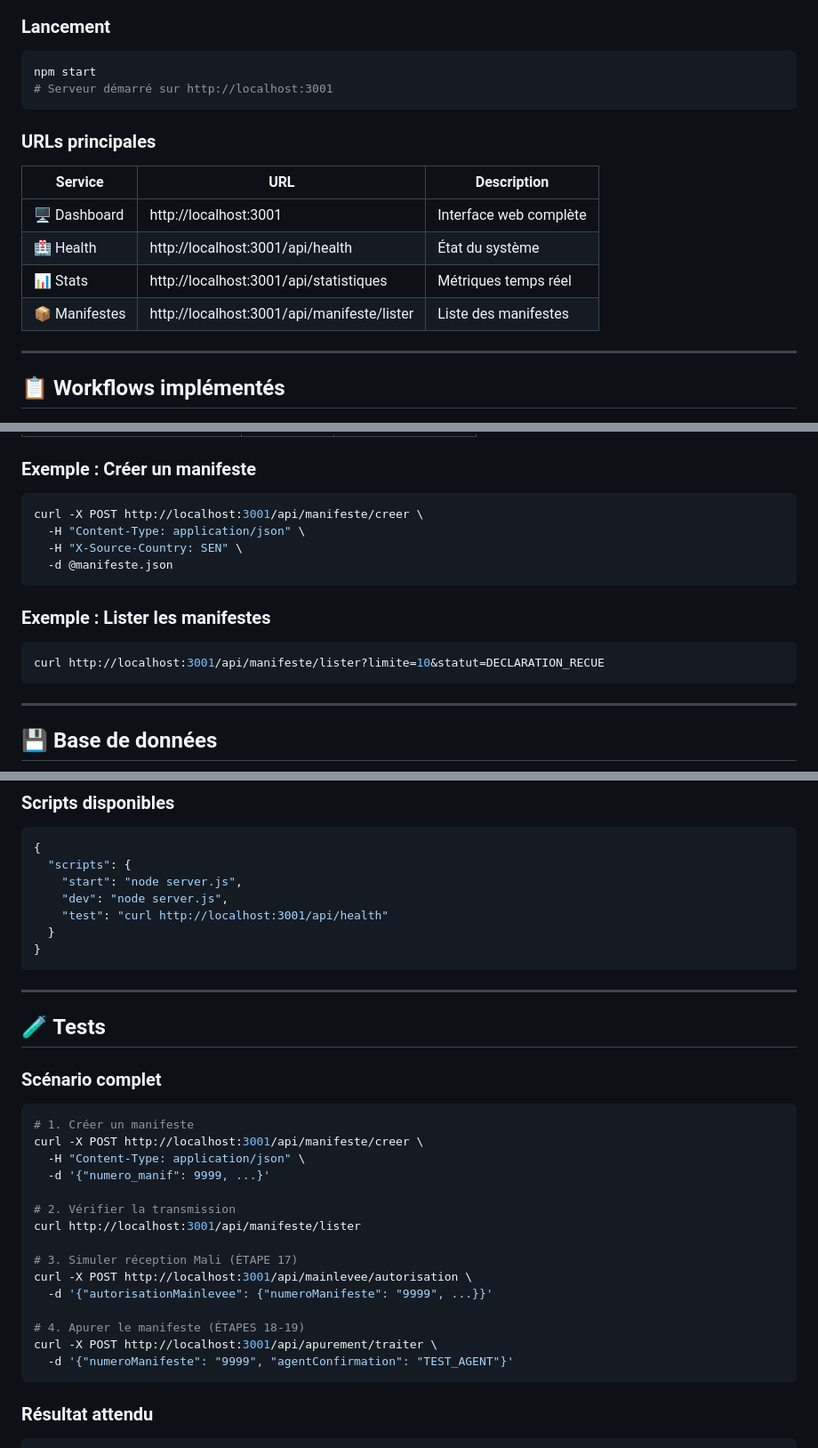
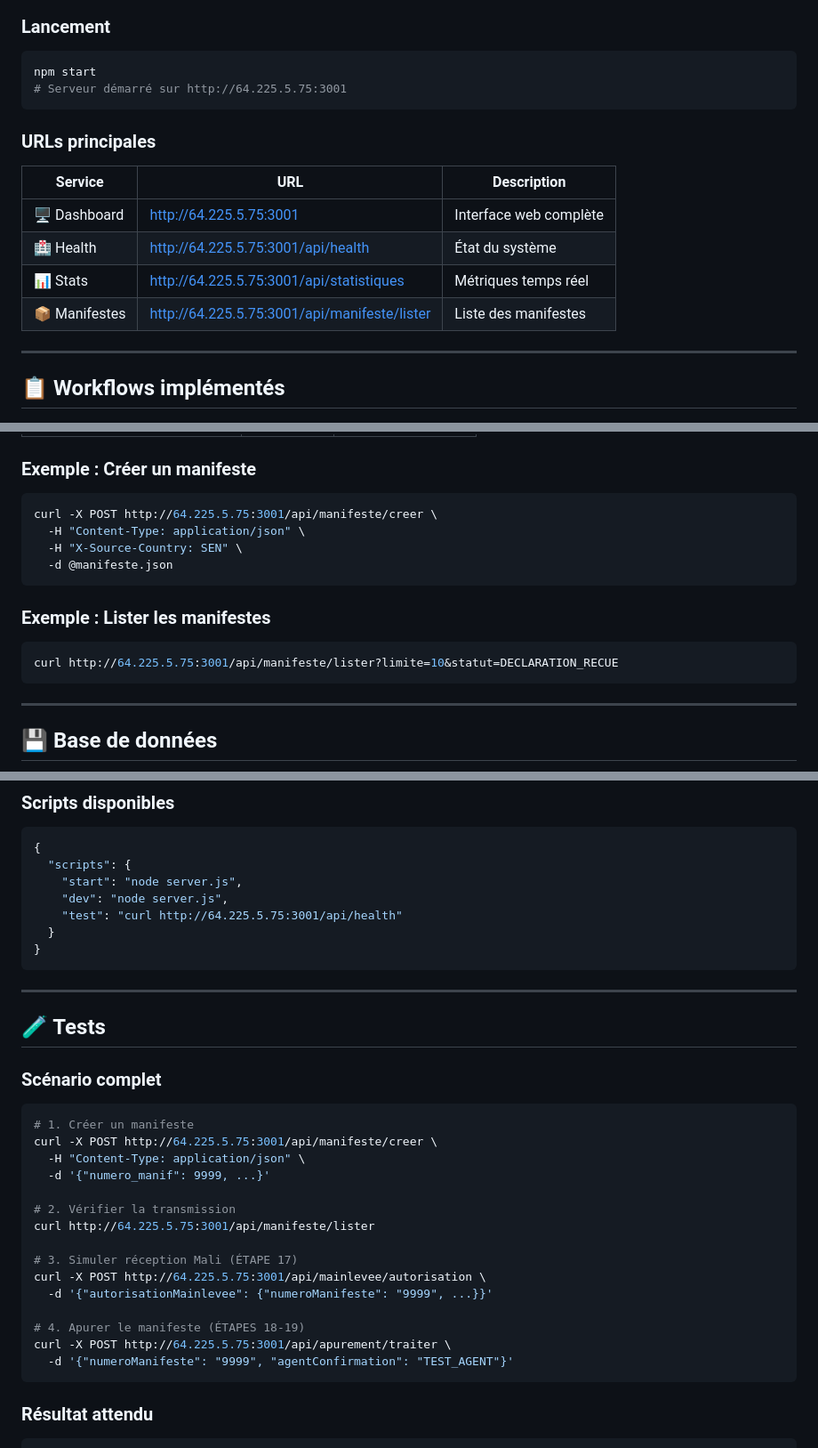
Before and after one commit to kevinNJ20/pays-a-simulator, a Markdown page: README.md, 3 parts joined by grey strips. Shown at 89% size. Rendered like a GitHub page.

````diff
--- a/README.md
+++ b/README.md
@@ -56,17 +56,17 @@ node --version  # Doit être v22.x ou supérieur
 
 ```bash
 npm start
-# Serveur démarré sur http://localhost:3001
+# Serveur démarré sur http://64.225.5.75:3001
 ```
 
 ### URLs principales
 
 | Service | URL | Description |
 |---------|-----|-------------|
-| 🖥️ Dashboard | http://localhost:3001 | Interface web complète |
-| 🏥 Health | http://localhost:3001/api/health | État du système |
-| 📊 Stats | http://localhost:3001/api/statistiques | Métriques temps réel |
-| 📦 Manifestes | http://localhost:3001/api/manifeste/lister | Liste des manifestes |
+| 🖥️ Dashboard | http://64.225.5.75:3001 | Interface web complète |
+| 🏥 Health | http://64.225.5.75:3001/api/health | État du système |
+| 📊 Stats | http://64.225.5.75:3001/api/statistiques | Métriques temps réel |
+| 📦 Manifestes | http://64.225.5.75:3001/api/manifeste/lister | Liste des manifestes |
 
 ---
 
@@ -174,7 +174,7 @@ Le Sénégal gère les **étapes 1-6, 14-16**.
 ### Exemple : Créer un manifeste
 
 ```bash
-curl -X POST http://localhost:3001/api/manifeste/creer \
+curl -X POST http://64.225.5.75:3001/api/manifeste/creer \
   -H "Content-Type: application/json" \
   -H "X-Source-Country: SEN" \
   -d @manifeste.json
@@ -183,7 +183,7 @@ curl -X POST http://localhost:3001/api/manifeste/creer \
 ### Exemple : Lister les manifestes
 
 ```bash
-curl http://localhost:3001/api/manifeste/lister?limite=10&statut=DECLARATION_RECUE
+curl http://64.225.5.75:3001/api/manifeste/lister?limite=10&statut=DECLARATION_RECUE
 ```
 
 ---
@@ -297,7 +297,7 @@ PORT_NAME=Port de Dakar
   "scripts": {
     "start": "node server.js",
     "dev": "node server.js",
-    "test": "curl http://localhost:3001/api/health"
+    "test": "curl http://64.225.5.75:3001/api/health"
   }
 }
 ```
@@ -310,19 +310,19 @@ PORT_NAME=Port de Dakar
 
 ```bash
 # 1. Créer un manifeste
-curl -X POST http://localhost:3001/api/manifeste/creer \
+curl -X POST http://64.225.5.75:3001/api/manifeste/creer \
   -H "Content-Type: application/json" \
   -d '{"numero_manif": 9999, ...}'
 
 # 2. Vérifier la transmission
-curl http://localhost:3001/api/manifeste/lister
+curl http://64.225.5.75:3001/api/manifeste/lister
 
 # 3. Simuler réception Mali (ÉTAPE 17)
-curl -X POST http://localhost:3001/api/mainlevee/autorisation \
+curl -X POST http://64.225.5.75:3001/api/mainlevee/autorisation \
   -d '{"autorisationMainlevee": {"numeroManifeste": "9999", ...}}'
 
 # 4. Apurer le manifeste (ÉTAPES 18-19)
-curl -X POST http://localhost:3001/api/apurement/traiter \
+curl -X POST http://64.225.5.75:3001/api/apurement/traiter \
   -d '{"numeroManifeste": "9999", "agentConfirmation": "TEST_AGENT"}'
 ```
 
````
